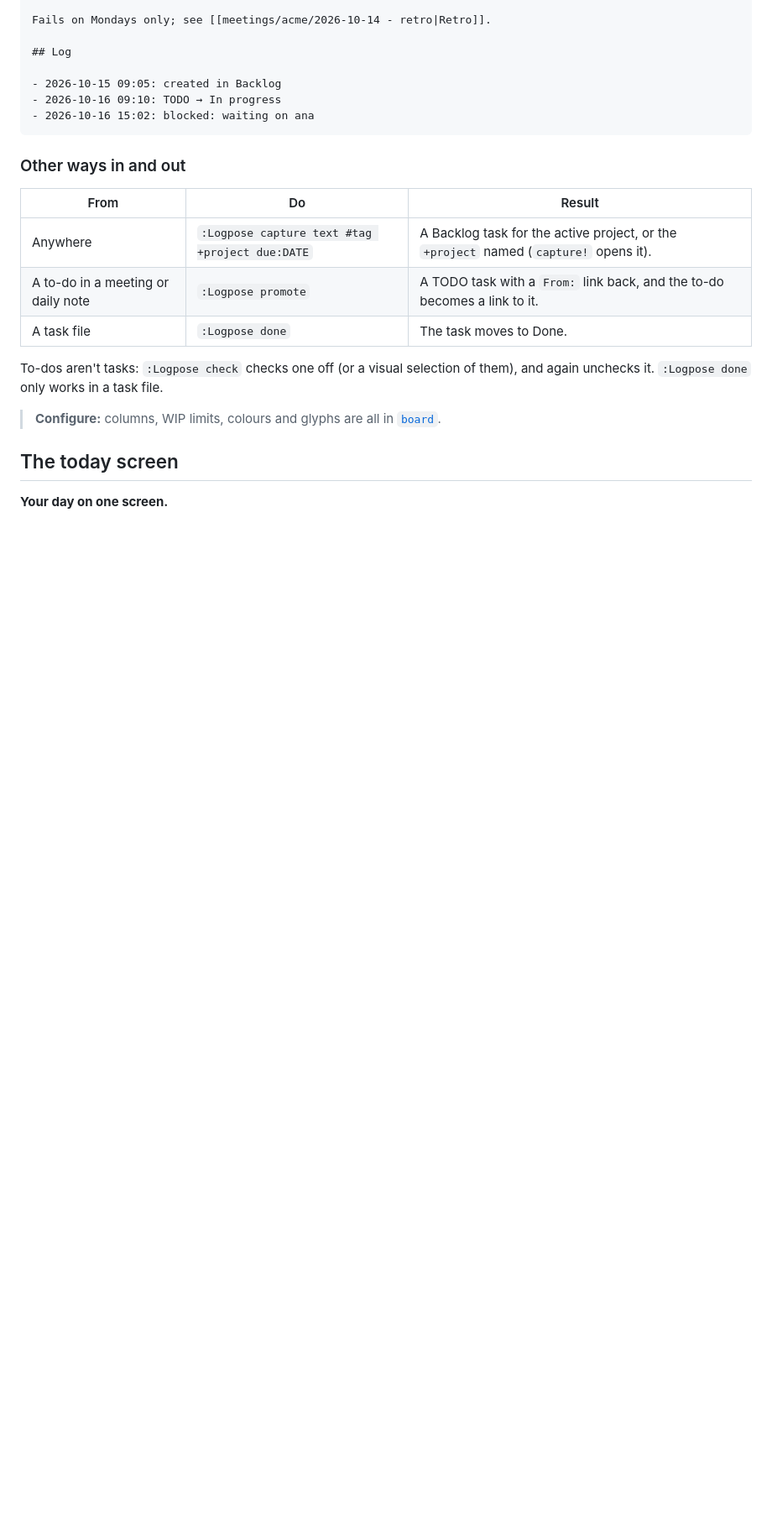
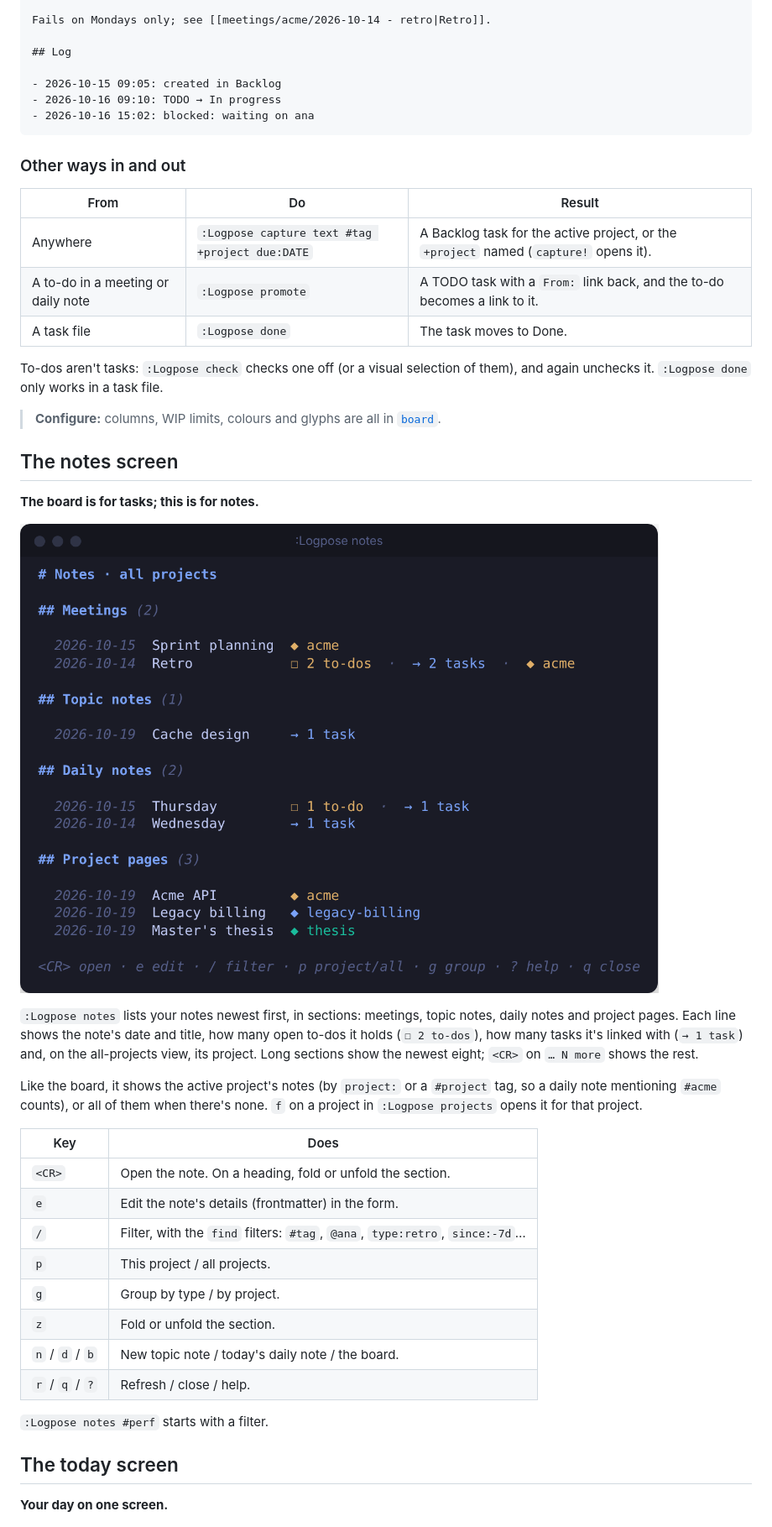
Before and after one commit to edieguez/logpose, a Markdown page: README.md, the part around one of its changes. Shown at 84% size. GitHub-like rendering; pictures changed too: docs/images/notes.png (added); blank space fills up the shorter version.

Commit message:
docs: the notes screen

```diff
--- a/README.md
+++ b/README.md
@@ -304,6 +305,34 @@ unchecks it. `:Logpose done` only works in a task file.
 
 > **Configure:** columns, WIP limits, colours and glyphs are all in [`board`](#configuration).
 
+## The notes screen
+
+**The board is for tasks; this is for notes.**
+
+![The notes screen: meetings, topic notes, daily notes and project pages, newest first, with open to-dos, linked tasks and projects](docs/images/notes.png)
+
+`:Logpose notes` lists your notes newest first, in sections: meetings, topic notes, daily notes
+and project pages. Each line shows the note's date and title, how many open to-dos it holds
+(`☐ 2 to-dos`), how many tasks it's linked with (`→ 1 task`) and, on the all-projects view, its
+project. Long sections show the newest eight; `<CR>` on `… N more` shows the rest.
+
+Like the board, it shows the active project's notes (by `project:` or a `#project` tag, so a
+daily note mentioning `#acme` counts), or all of them when there's none. `f` on a project in
+`:Logpose projects` opens it for that project.
+
+| Key | Does |
+|---|---|
+| `<CR>` | Open the note. On a heading, fold or unfold the section. |
+| `e` | Edit the note's details (frontmatter) in the form. |
+| `/` | Filter, with the `find` filters: `#tag`, `@ana`, `type:retro`, `since:-7d`… |
+| `p` | This project / all projects. |
+| `g` | Group by type / by project. |
+| `z` | Fold or unfold the section. |
+| `n` / `d` / `b` | New topic note / today's daily note / the board. |
+| `r` / `q` / `?` | Refresh / close / help. |
+
+`:Logpose notes #perf` starts with a filter.
+
 ## The today screen
 
 **Your day on one screen.**
```
Also changed, not shown: other parts of README.md (+13 -7 lines), docs/SPEC.md (+23 -1 lines), 3 other files.
